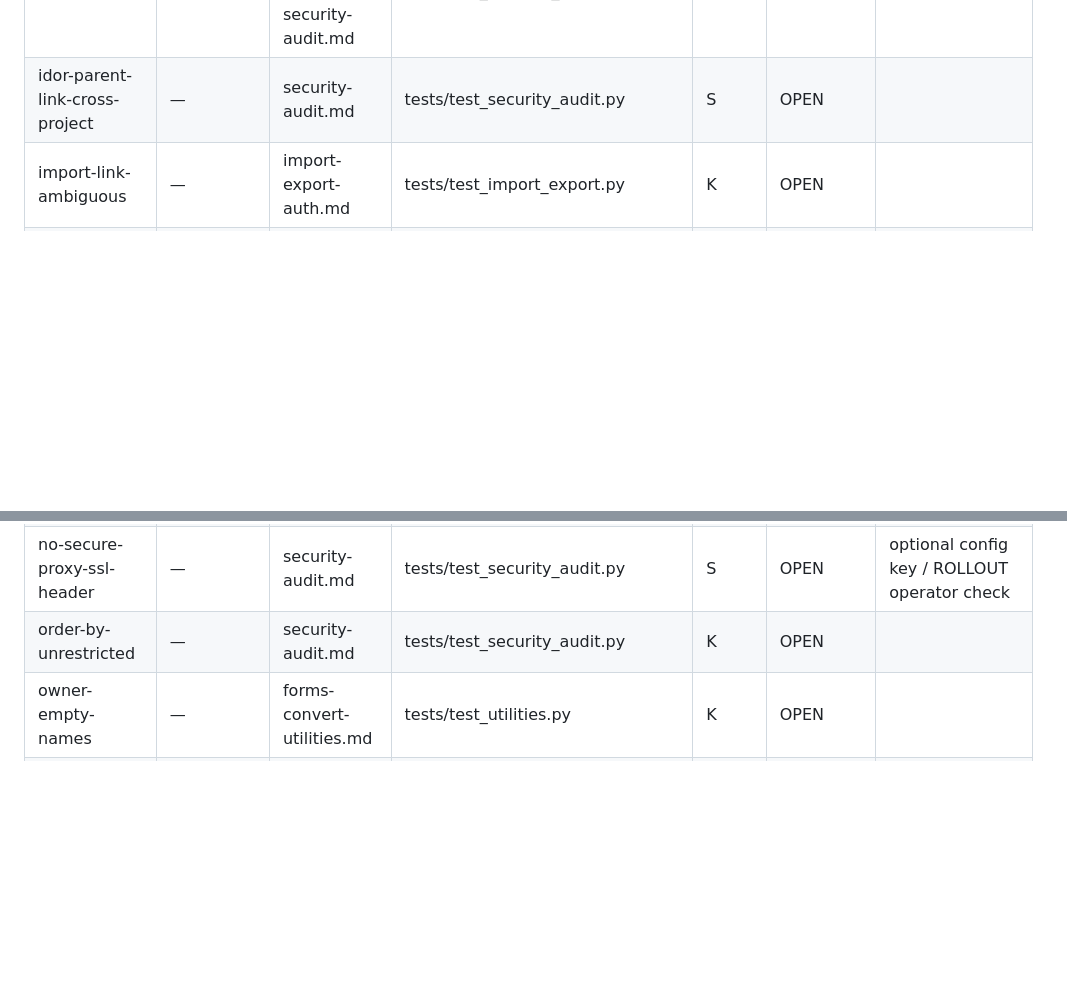
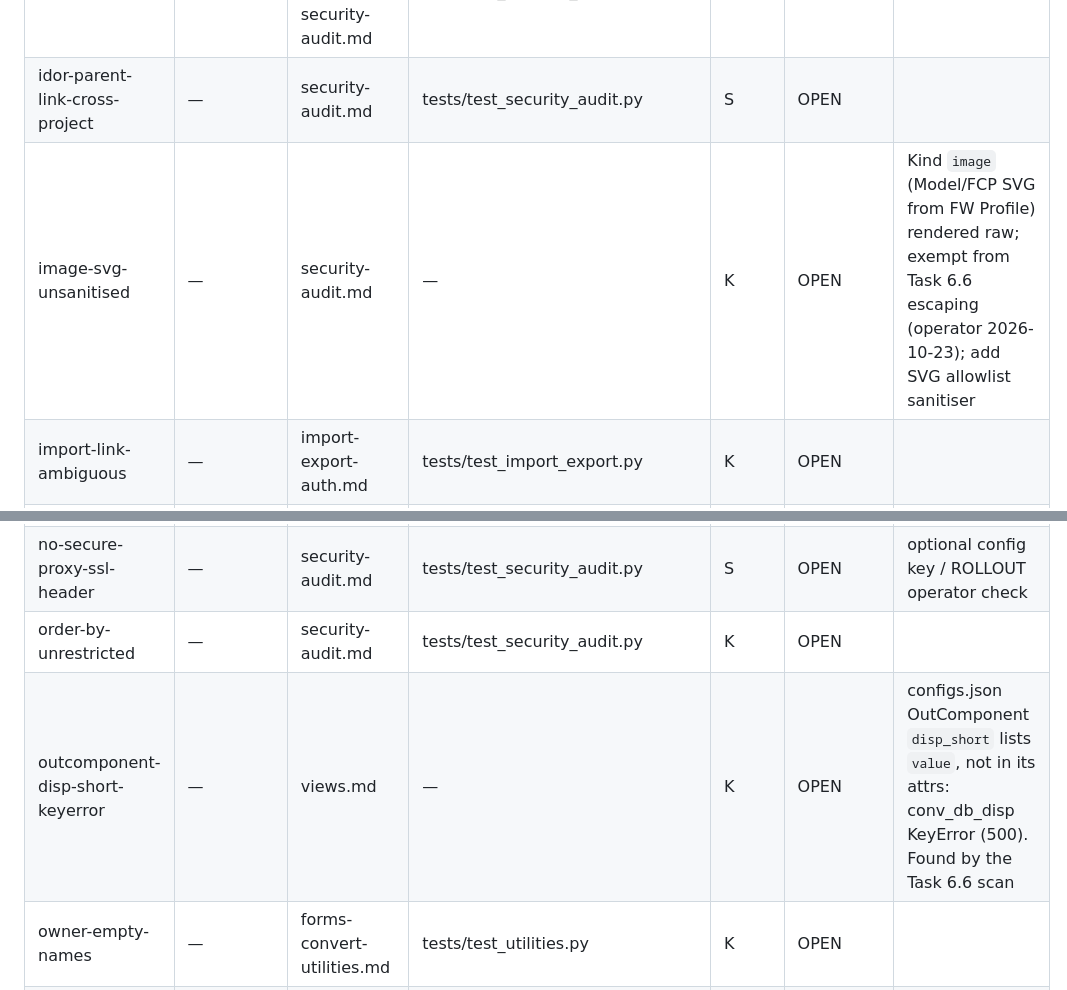
Before and after one commit to pnp-software/cordetfw_editor, a Markdown page: docs/fixes/register.md, 2 parts joined by grey strips. GitHub-like rendering; blank space fills up the shorter version.

```diff
--- a/docs/fixes/register.md
+++ b/docs/fixes/register.md
@@ -42,6 +42,7 @@ Status: OPEN, FIXED in <commit>, WONTFIX. Checked by `scripts/known_issue_check.
 | idor-app-write-cross-project | — | security-audit.md | tests/test_security_audit.py | S | OPEN |  |
 | idor-item-project | — | models-access-releases-query.md, security-audit.md | tests/test_access.py, tests/test_security_audit.py | S | OPEN |  |
 | idor-parent-link-cross-project | — | security-audit.md | tests/test_security_audit.py | S | OPEN |  |
+| image-svg-unsanitised | — | security-audit.md | — | K | OPEN | Kind `image` (Model/FCP SVG from FW Profile) rendered raw; exempt from Task 6.6 escaping (operator 2026-10-23); add SVG allowlist sanitiser |
 | import-link-ambiguous | — | import-export-auth.md | tests/test_import_export.py | K | OPEN |  |
 | import-no-login-required | import-spec-items-no-login-required | import-export-auth.md, models-access-releases-query.md | tests/test_access.py | K | OPEN |  |
 | import-project-application-version-lost | — | import-export-auth.md | tests/test_import_export.py | K | OPEN |  |
@@ -74,6 +75,7 @@ Status: OPEN, FIXED in <commit>, WONTFIX. Checked by `scripts/known_issue_check.
 | naive-created-at-default | — | models-access-releases-query.md | tests/test_models.py | K | OPEN |  |
 | no-secure-proxy-ssl-header | — | security-audit.md | tests/test_security_audit.py | S | OPEN | optional config key / ROLLOUT operator check |
 | order-by-unrestricted | — | security-audit.md | tests/test_security_audit.py | K | OPEN |  |
+| outcomponent-disp-short-keyerror | — | views.md | — | K | OPEN | configs.json OutComponent `disp_short` lists `value`, not in its attrs: conv_db_disp KeyError (500). Found by the Task 6.6 scan |
 | owner-empty-names | — | forms-convert-utilities.md | tests/test_utilities.py | K | OPEN |  |
 | p-link-selection-lost | — | views.md | tests/test_rendering_snapshots.py | K | OPEN |  |
 | redirect-int-parent | — | forms-convert-utilities.md | tests/test_utilities.py | K | OPEN |  |
```
Also changed, not shown: docs/migration/tasks.md (+15 -2 lines).
